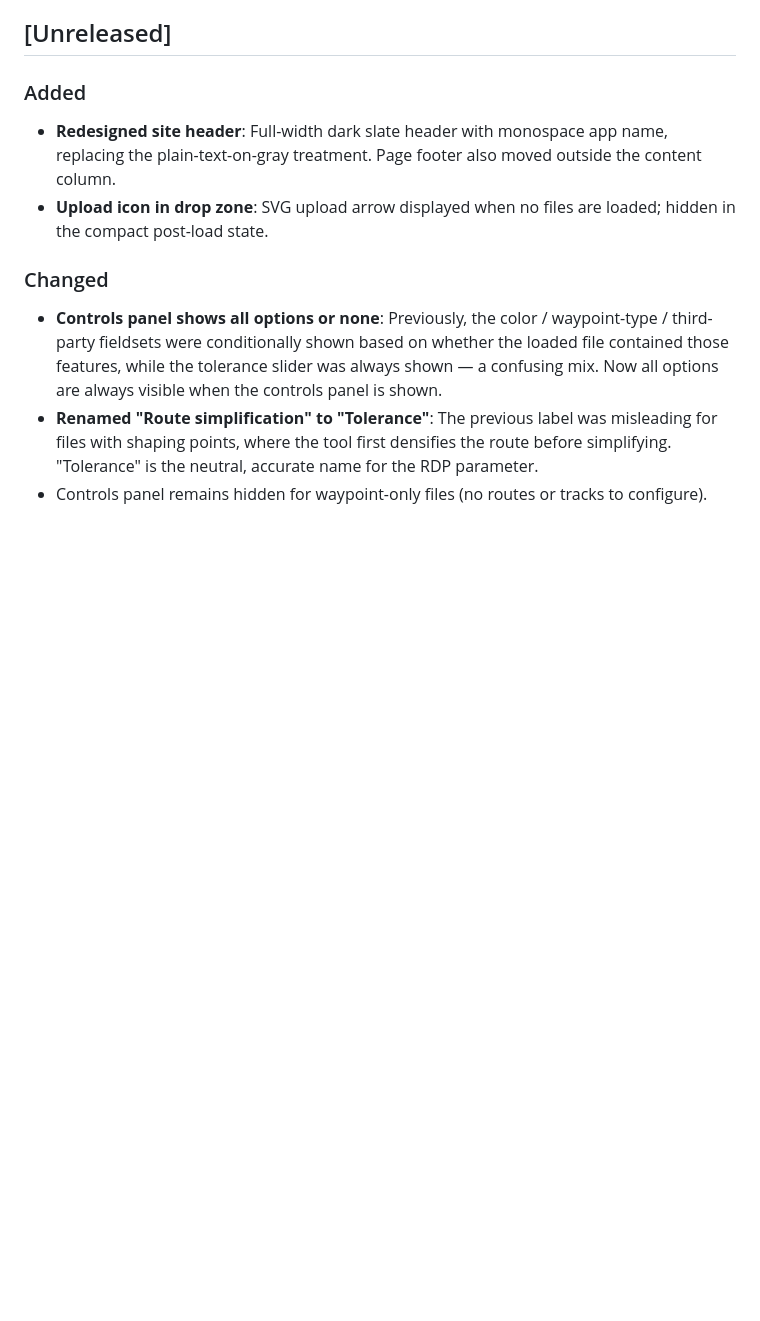
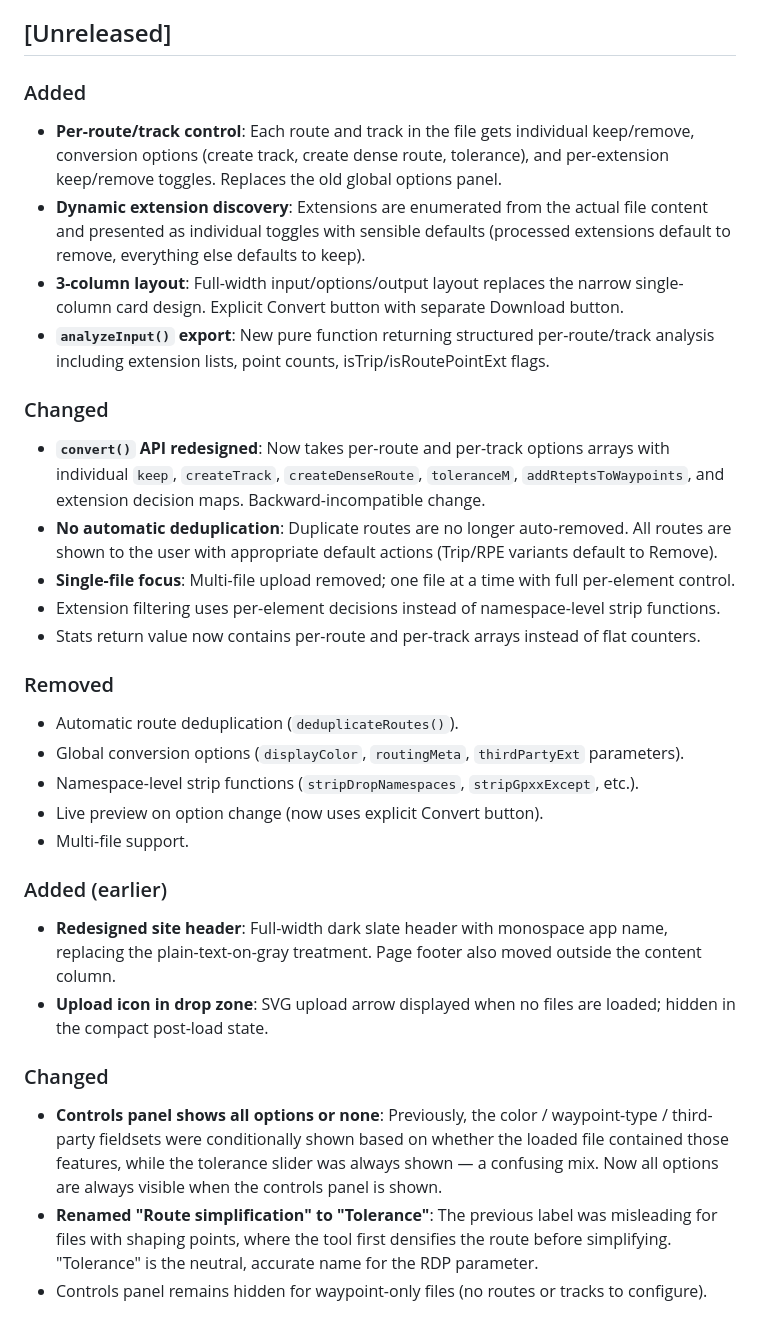
Before and after one commit to c0dev0id/gpxtotrack, a Markdown page: CHANGELOG.md, the part around the change. Drawn GitHub-style; blank space fills up the shorter version.

Commit message:
Update CHANGELOG and development journal for UI redesign
Document per-route/track control, dynamic extension discovery,
3-column layout, explicit convert flow, and API redesign.

```diff
--- a/CHANGELOG.md
+++ b/CHANGELOG.md
@@ -7,6 +7,35 @@ The format is based on [Keep a Changelog](https://keepachangelog.com/en/1.1.0/).
 ## [Unreleased]
 
 ### Added
+- **Per-route/track control**: Each route and track in the file gets individual keep/remove,
+  conversion options (create track, create dense route, tolerance), and per-extension keep/remove
+  toggles. Replaces the old global options panel.
+- **Dynamic extension discovery**: Extensions are enumerated from the actual file content and
+  presented as individual toggles with sensible defaults (processed extensions default to remove,
+  everything else defaults to keep).
+- **3-column layout**: Full-width input/options/output layout replaces the narrow single-column
+  card design. Explicit Convert button with separate Download button.
+- **`analyzeInput()` export**: New pure function returning structured per-route/track analysis
+  including extension lists, point counts, isTrip/isRoutePointExt flags.
+
+### Changed
+- **`convert()` API redesigned**: Now takes per-route and per-track options arrays with individual
+  `keep`, `createTrack`, `createDenseRoute`, `toleranceM`, `addRteptsToWaypoints`, and extension
+  decision maps. Backward-incompatible change.
+- **No automatic deduplication**: Duplicate routes are no longer auto-removed. All routes are
+  shown to the user with appropriate default actions (Trip/RPE variants default to Remove).
+- **Single-file focus**: Multi-file upload removed; one file at a time with full per-element control.
+- Extension filtering uses per-element decisions instead of namespace-level strip functions.
+- Stats return value now contains per-route and per-track arrays instead of flat counters.
+
+### Removed
+- Automatic route deduplication (`deduplicateRoutes()`).
+- Global conversion options (`displayColor`, `routingMeta`, `thirdPartyExt` parameters).
+- Namespace-level strip functions (`stripDropNamespaces`, `stripGpxxExcept`, etc.).
+- Live preview on option change (now uses explicit Convert button).
+- Multi-file support.
+
+### Added (earlier)
 - **Redesigned site header**: Full-width dark slate header with monospace app name, replacing the
   plain-text-on-gray treatment. Page footer also moved outside the content column.
 - **Upload icon in drop zone**: SVG upload arrow displayed when no files are loaded; hidden in the
```
Also changed, not shown: .github/development-journal.md (+36 -22 lines).
